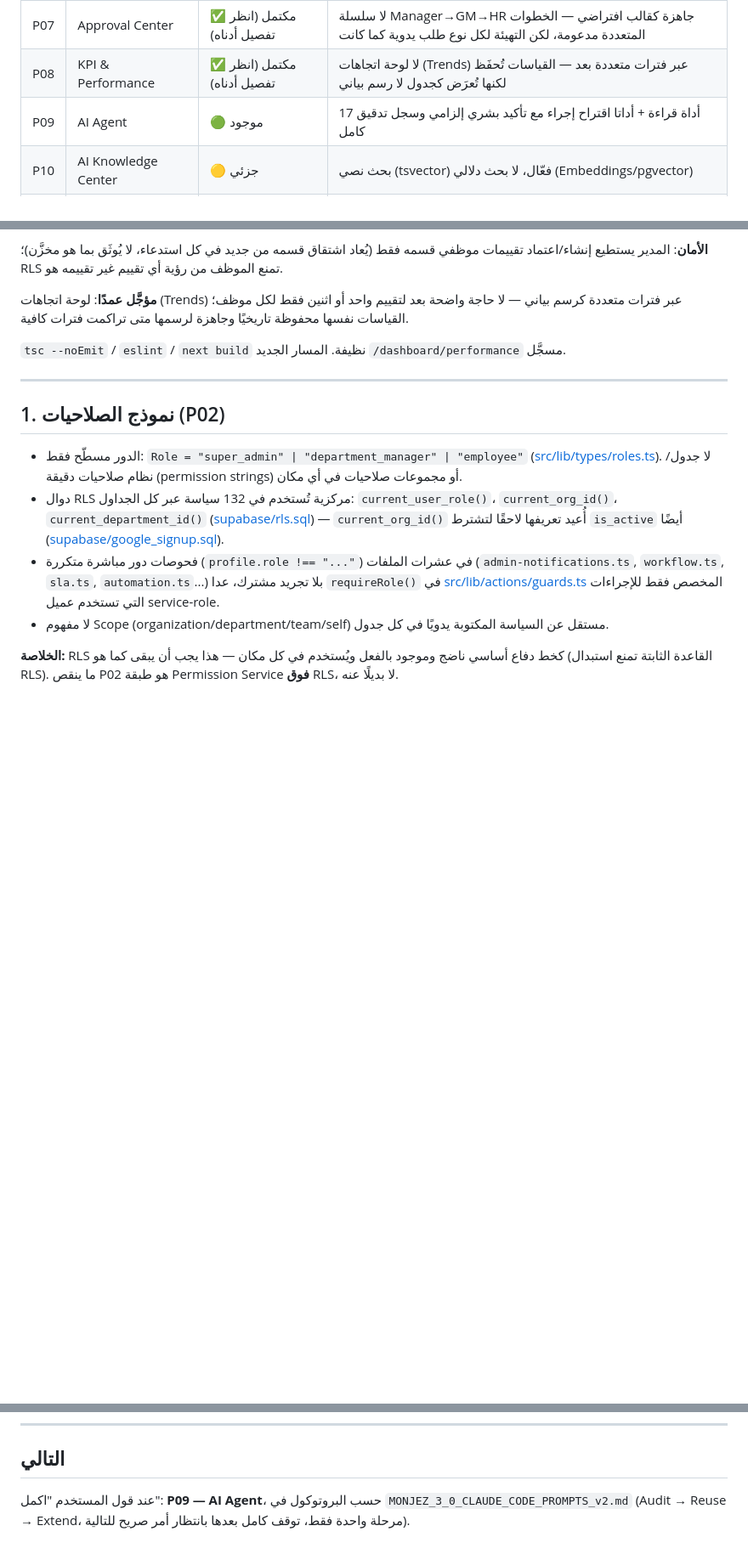
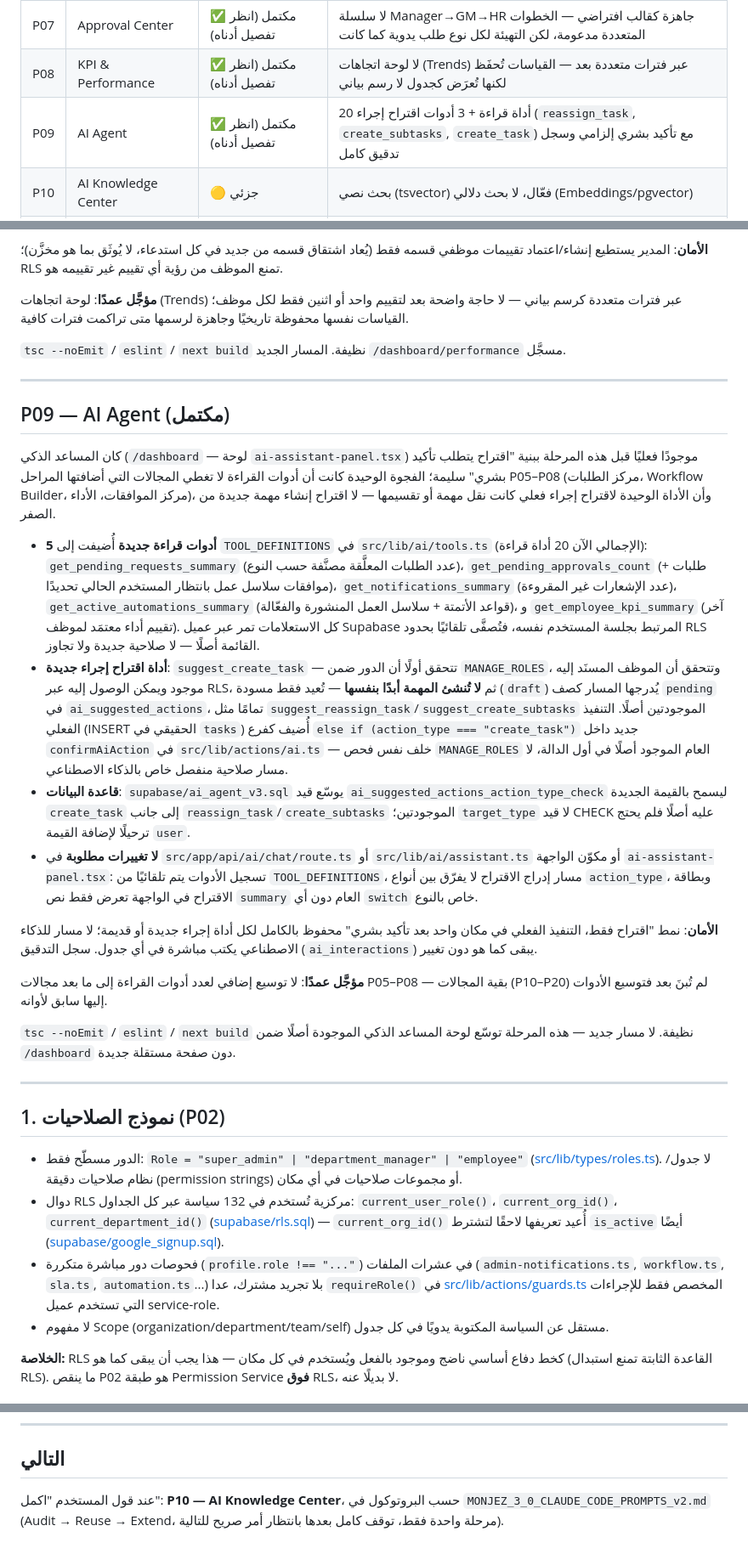
Before and after one commit to engshadi-79/taskflow-pro, a Markdown page: PROJECT(3).md, 3 parts joined by grey strips. Shown at 85% size. Rendered like a GitHub page; blank space fills up the shorter version.

Commit message:
Update PROJECT(3).md for P09 completion, advance next-phase pointer to P10

```diff
--- a/PROJECT(3).md
+++ b/PROJECT(3).md
@@ -25,7 +25,7 @@
 | P06 | Workflow Builder | ✅ مكتمل (نسخة مبسّطة، انظر تفصيل أدناه) | 7 أنواع عقد لا 11 (لا Email/Webhook/Create Request/Update Record) — قرار نطاق واعٍ |
 | P07 | Approval Center | ✅ مكتمل (انظر تفصيل أدناه) | لا سلسلة Manager→GM→HR جاهزة كقالب افتراضي — الخطوات المتعددة مدعومة، لكن التهيئة لكل نوع طلب يدوية كما كانت |
 | P08 | KPI & Performance | ✅ مكتمل (انظر تفصيل أدناه) | لا لوحة اتجاهات (Trends) عبر فترات متعددة بعد — القياسات تُحفَظ لكنها تُعرَض كجدول لا رسم بياني |
-| P09 | AI Agent | 🟢 موجود | 17 أداة قراءة + أداتا اقتراح إجراء مع تأكيد بشري إلزامي وسجل تدقيق كامل |
+| P09 | AI Agent | ✅ مكتمل (انظر تفصيل أدناه) | 20 أداة قراءة + 3 أدوات اقتراح إجراء (`reassign_task`, `create_subtasks`, `create_task`) مع تأكيد بشري إلزامي وسجل تدقيق كامل |
 | P10 | AI Knowledge Center | 🟡 جزئي | بحث نصي (tsvector) فعّال، لا بحث دلالي (Embeddings/pgvector) |
 | P11 | Automation Center | 🟢 موجود | محرك Trigger→Condition→Action فعّال بسجل تنفيذ؛ ينقصه معرض قوالب و Retry تلقائي |
 | P12 | Notification Center | 🟡 جزئي | بنية تحتية قوية (جرس + بث إداري + جدولة/تكرار)، صفر تفضيلات شخصية (قنوات/DND/ملخص) |
@@ -432,6 +432,60 @@ Score مركّب موزون (إنجاز 30٪ + التزام بالوقت 25٪ +
 
 ---
 
+## P09 — AI Agent (مكتمل)
+
+كان المساعد الذكي (`/dashboard` — لوحة `ai-assistant-panel.tsx`) موجودًا
+فعليًا قبل هذه المرحلة ببنية "اقتراح يتطلب تأكيد بشري" سليمة؛ الفجوة
+الوحيدة كانت أن أدوات القراءة لا تغطي المجالات التي أضافتها المراحل
+P05–P08 (مركز الطلبات، Workflow Builder، مركز الموافقات، الأداء)، وأن
+الأداة الوحيدة لاقتراح إجراء فعلي كانت نقل مهمة أو تقسيمها — لا اقتراح
+إنشاء مهمة جديدة من الصفر.
+
+- **5 أدوات قراءة جديدة** أُضيفت إلى `TOOL_DEFINITIONS` في
+  `src/lib/ai/tools.ts` (الإجمالي الآن 20 أداة قراءة):
+  `get_pending_requests_summary` (عدد الطلبات المعلَّقة مصنَّفة حسب
+  النوع)، `get_pending_approvals_count` (طلبات + موافقات سلاسل عمل
+  بانتظار المستخدم الحالي تحديدًا)، `get_notifications_summary` (عدد
+  الإشعارات غير المقروءة)، `get_active_automations_summary` (قواعد
+  الأتمتة + سلاسل العمل المنشورة والفعّالة)، و `get_employee_kpi_summary`
+  (آخر تقييم أداء معتمَد لموظف). كل الاستعلامات تمر عبر عميل Supabase
+  المرتبط بجلسة المستخدم نفسه، فتُصفَّى تلقائيًا بحدود RLS القائمة أصلًا
+  — لا صلاحية جديدة ولا تجاوز.
+- **أداة اقتراح إجراء جديدة**: `suggest_create_task` — تتحقق أولًا أن
+  الدور ضمن `MANAGE_ROLES`، وتتحقق أن الموظف المسنَد إليه موجود ويمكن
+  الوصول إليه عبر RLS، ثم **لا تُنشئ المهمة أبدًا بنفسها** — تُعيد فقط
+  مسودة (`draft`) يُدرجها المسار كصف `pending` في `ai_suggested_actions`،
+  تمامًا مثل `suggest_reassign_task`/`suggest_create_subtasks` الموجودتين
+  أصلًا. التنفيذ الفعلي (INSERT الحقيقي في `tasks`) أُضيف كفرع
+  `else if (action_type === "create_task")` جديد داخل `confirmAiAction`
+  في `src/lib/actions/ai.ts` — خلف نفس فحص `MANAGE_ROLES` العام الموجود
+  أصلًا في أول الدالة، لا مسار صلاحية منفصل خاص بالذكاء الاصطناعي.
+- **قاعدة البيانات**: `supabase/ai_agent_v3.sql` يوسّع قيد
+  `ai_suggested_actions_action_type_check` ليسمح بالقيمة الجديدة
+  `create_task` إلى جانب `reassign_task`/`create_subtasks` الموجودتين؛
+  `target_type` لا قيد CHECK عليه أصلًا فلم يحتج ترحيلًا لإضافة القيمة
+  `user`.
+- **لا تغييرات مطلوبة** في `src/app/api/ai/chat/route.ts` أو
+  `src/lib/ai/assistant.ts` أو مكوّن الواجهة `ai-assistant-panel.tsx`:
+  تسجيل الأدوات يتم تلقائيًا من `TOOL_DEFINITIONS`، مسار إدراج الاقتراح
+  لا يفرّق بين أنواع `action_type`، وبطاقة الاقتراح في الواجهة تعرض فقط
+  نص `summary` العام دون أي `switch` خاص بالنوع.
+
+**الأمان**: نمط "اقتراح فقط، التنفيذ الفعلي في مكان واحد بعد تأكيد
+بشري" محفوظ بالكامل لكل أداة إجراء جديدة أو قديمة؛ لا مسار للذكاء
+الاصطناعي يكتب مباشرة في أي جدول. سجل التدقيق (`ai_interactions`) يبقى
+كما هو دون تغيير.
+
+**مؤجَّل عمدًا**: لا توسيع إضافي لعدد أدوات القراءة إلى ما بعد مجالات
+P05–P08 — بقية المجالات (P10–P20) لم تُبنَ بعد فتوسيع الأدوات إليها
+سابق لأوانه.
+
+`tsc --noEmit` / `eslint` / `next build` نظيفة. لا مسار جديد — هذه
+المرحلة توسّع لوحة المساعد الذكي الموجودة أصلًا ضمن `/dashboard` دون
+صفحة مستقلة جديدة.
+
+---
+
 ## 1. نموذج الصلاحيات (P02)
 
 - الدور مسطّح فقط: `Role = "super_admin" | "department_manager" | "employee"`
@@ -704,6 +758,6 @@ Score مركّب موزون (إنجاز 30٪ + التزام بالوقت 25٪ +
 
 ## التالي
 
-عند قول المستخدم "اكمل": **P09 — AI Agent**، حسب البروتوكول في
-`MONJEZ_3_0_CLAUDE_CODE_PROMPTS_v2.md` (Audit → Reuse → Extend، مرحلة
+عند قول المستخدم "اكمل": **P10 — AI Knowledge Center**، حسب البروتوكول
+في `MONJEZ_3_0_CLAUDE_CODE_PROMPTS_v2.md` (Audit → Reuse → Extend، مرحلة
 واحدة فقط، توقف كامل بعدها بانتظار أمر صريح للتالية).
```
